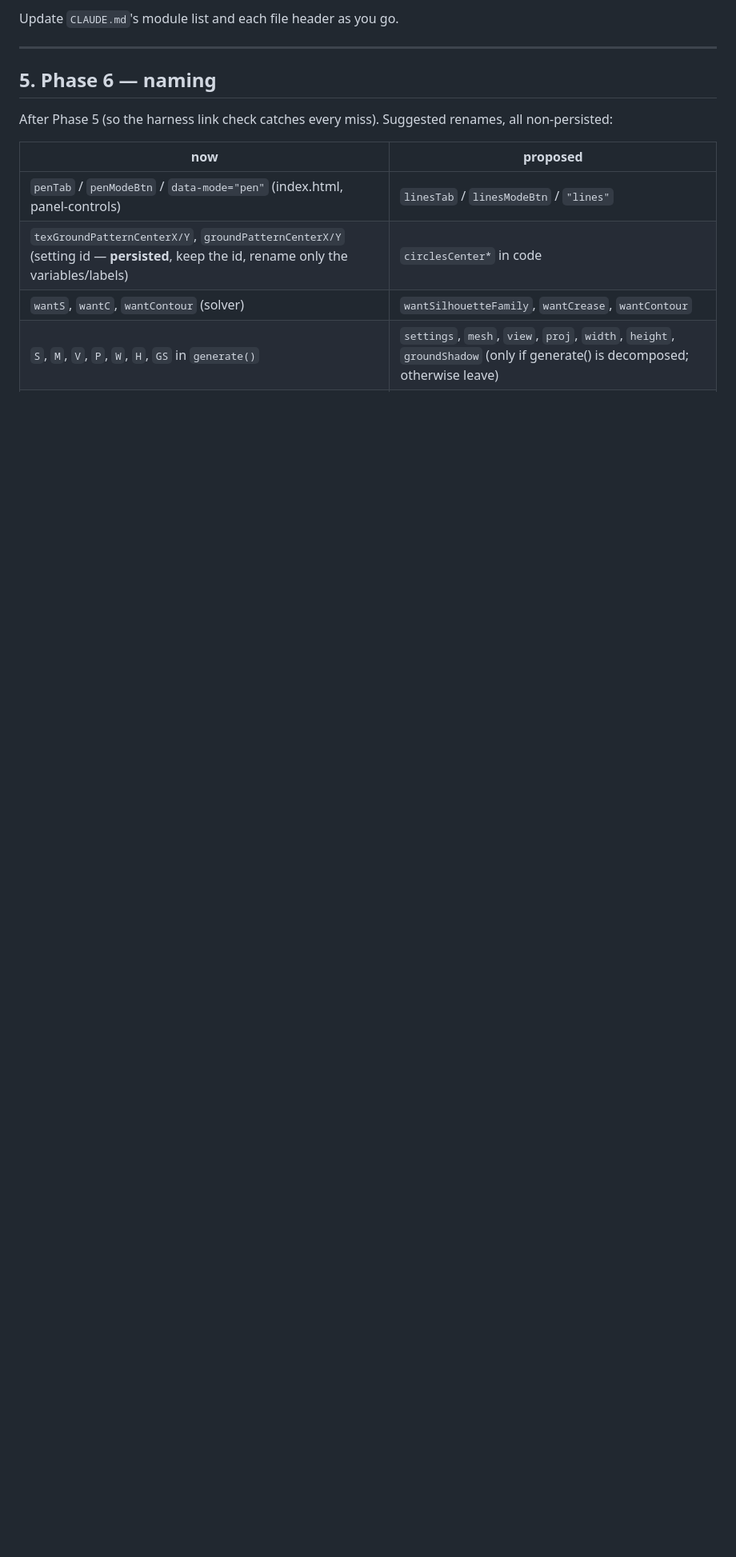
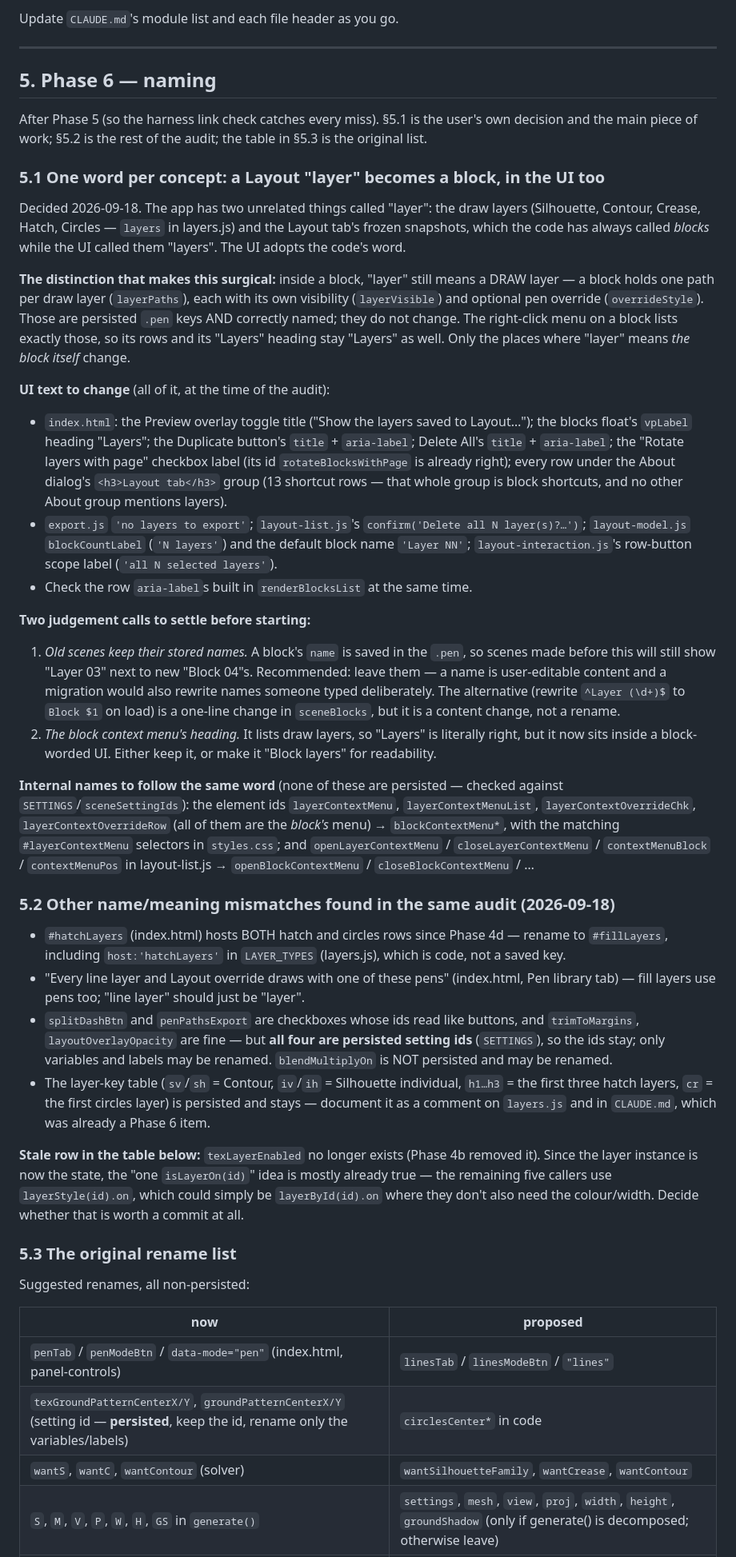
Before and after one commit to de-nsly/PENumbra, a Markdown page: docs/refactor-plan.md, the part around the change. Shown at 80% size. GitHub-like rendering; blank space fills up the shorter version.

Commit message:
Phase 6 spec: the Layout "layer" becomes a block in the UI too
Adds §5.1 (the user's decision, with the full inventory of UI text and
internal names to change) and §5.2 (the other mismatches the same audit
turned up: #hatchLayers now hosting circles rows too, the "line layer"
wording on the Pen library tab, and which look-wrong ids are persisted
and therefore have to stay).

Records the boundary that keeps the rename surgical: inside a block,
"layer" still means a DRAW layer — layerPaths/layerVisible/
overrideStyle and the right-click menu's list are correctly named and
are persisted keys besides. Flags the two calls to settle first: what
happens to block names already saved in .pen files, and whether that
menu's heading stays "Layers".

Co-Authored-By: Claude Opus 5 <noreply@anthropic.com>

```diff
--- a/docs/refactor-plan.md
+++ b/docs/refactor-plan.md
@@ -438,8 +438,69 @@ Update `CLAUDE.md`'s module list and each file header as you go.
 
 ## 5. Phase 6 — naming
 
-After Phase 5 (so the harness link check catches every miss). Suggested renames, all
-non-persisted:
+After Phase 5 (so the harness link check catches every miss). §5.1 is the user's own decision and the
+main piece of work; §5.2 is the rest of the audit; the table in §5.3 is the original list.
+
+### 5.1 One word per concept: a Layout "layer" becomes a **block**, in the UI too
+
+Decided 2026-09-18. The app has two unrelated things called "layer": the draw layers (Silhouette,
+Contour, Crease, Hatch, Circles — `layers` in layers.js) and the Layout tab's frozen snapshots, which
+the code has always called *blocks* while the UI called them "layers". The UI adopts the code's word.
+
+**The distinction that makes this surgical:** inside a block, "layer" still means a DRAW layer — a block
+holds one path per draw layer (`layerPaths`), each with its own visibility (`layerVisible`) and optional
+pen override (`overrideStyle`). Those are persisted `.pen` keys AND correctly named; they do not change.
+The right-click menu on a block lists exactly those, so its rows and its "Layers" heading stay "Layers"
+as well. Only the places where "layer" means *the block itself* change.
+
+**UI text to change** (all of it, at the time of the audit):
+- `index.html`: the Preview overlay toggle title ("Show the layers saved to Layout…"); the blocks float's
+  `vpLabel` heading "Layers"; the Duplicate button's `title` + `aria-label`; Delete All's `title` +
+  `aria-label`; the "Rotate layers with page" checkbox label (its id `rotateBlocksWithPage` is already
+  right); every row under the About dialog's `<h3>Layout tab</h3>` group (13 shortcut rows — that whole
+  group is block shortcuts, and no other About group mentions layers).
+- `export.js` `'no layers to export'`; `layout-list.js`'s `confirm('Delete all N layer(s)?…')`;
+  `layout-model.js` `blockCountLabel` (`'N layers'`) and the default block name `'Layer NN'`;
+  `layout-interaction.js`'s row-button scope label (`'all N selected layers'`).
+- Check the row `aria-label`s built in `renderBlocksList` at the same time.
+
+**Two judgement calls to settle before starting:**
+1. *Old scenes keep their stored names.* A block's `name` is saved in the `.pen`, so scenes made before
+   this will still show "Layer 03" next to new "Block 04"s. Recommended: leave them — a name is
+   user-editable content and a migration would also rewrite names someone typed deliberately. The
+   alternative (rewrite `^Layer (\d+)$` to `Block $1` on load) is a one-line change in `sceneBlocks`,
+   but it is a content change, not a rename.
+2. *The block context menu's heading.* It lists draw layers, so "Layers" is literally right, but it now
+   sits inside a block-worded UI. Either keep it, or make it "Block layers" for readability.
+
+**Internal names to follow the same word** (none of these are persisted — checked against
+`SETTINGS`/`sceneSettingIds`): the element ids `layerContextMenu`, `layerContextMenuList`,
+`layerContextOverrideChk`, `layerContextOverrideRow` (all of them are the *block's* menu) →
+`blockContextMenu*`, with the matching `#layerContextMenu` selectors in `styles.css`; and
+`openLayerContextMenu` / `closeLayerContextMenu` / `contextMenuBlock` / `contextMenuPos` in
+layout-list.js → `openBlockContextMenu` / `closeBlockContextMenu` / …
+
+### 5.2 Other name/meaning mismatches found in the same audit (2026-09-18)
+
+- `#hatchLayers` (index.html) hosts BOTH hatch and circles rows since Phase 4d — rename to `#fillLayers`,
+  including `host:'hatchLayers'` in `LAYER_TYPES` (layers.js), which is code, not a saved key.
+- "Every line layer and Layout override draws with one of these pens" (index.html, Pen library tab) —
+  fill layers use pens too; "line layer" should just be "layer".
+- `splitDashBtn` and `penPathsExport` are checkboxes whose ids read like buttons, and `trimToMargins`,
+  `layoutOverlayOpacity` are fine — but **all four are persisted setting ids** (`SETTINGS`), so the ids
+  stay; only variables and labels may be renamed. `blendMultiplyOn` is NOT persisted and may be renamed.
+- The layer-key table (`sv`/`sh` = Contour, `iv`/`ih` = Silhouette individual, `h1…h3` = the first three
+  hatch layers, `cr` = the first circles layer) is persisted and stays — document it as a comment on
+  `layers.js` and in `CLAUDE.md`, which was already a Phase 6 item.
+
+**Stale row in the table below:** `texLayerEnabled` no longer exists (Phase 4b removed it). Since the
+layer instance is now the state, the "one `isLayerOn(id)`" idea is mostly already true — the remaining
+five callers use `layerStyle(id).on`, which could simply be `layerById(id).on` where they don't also need
+the colour/width. Decide whether that is worth a commit at all.
+
+### 5.3 The original rename list
+
+Suggested renames, all non-persisted:
 
 | now | proposed |
 |---|---|
```
